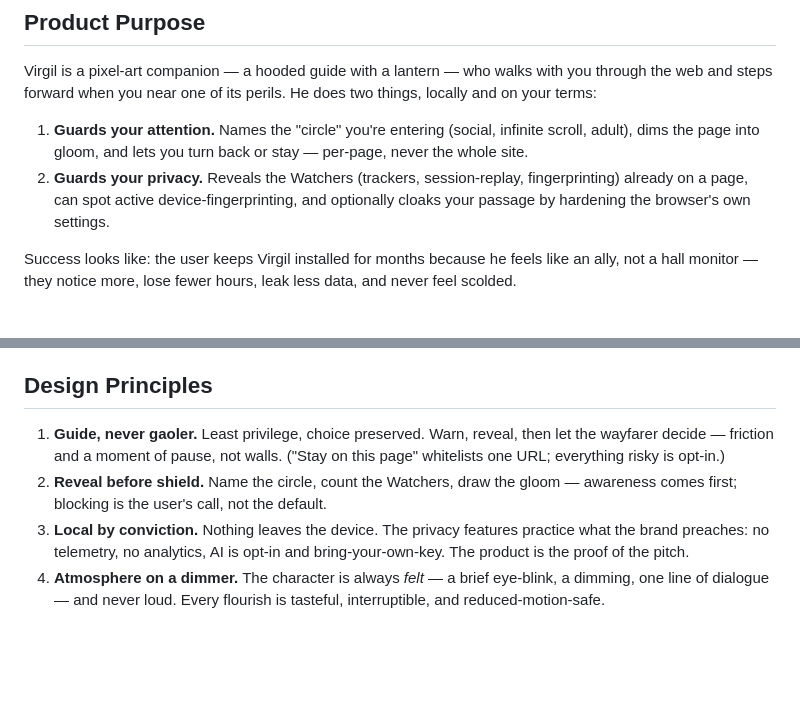
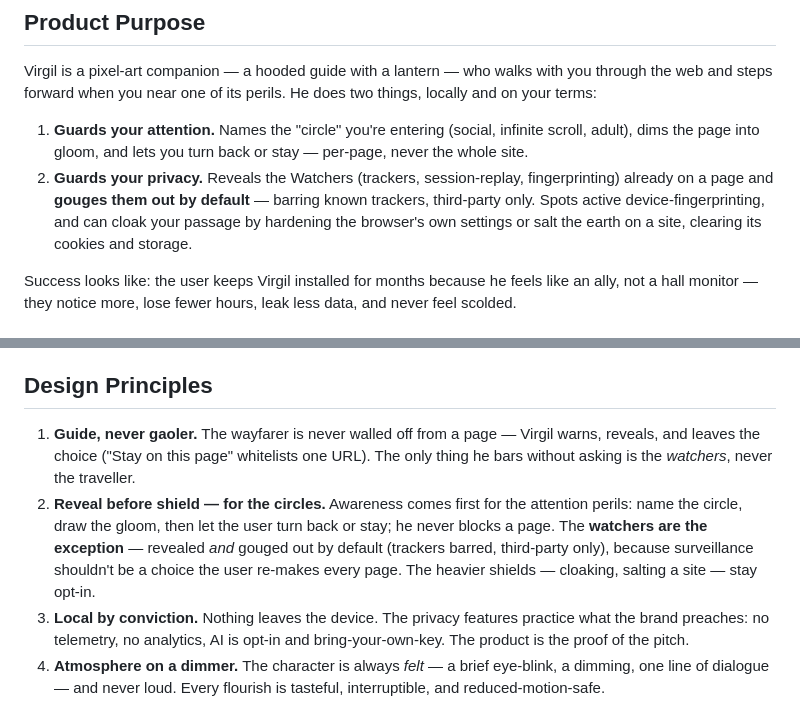
Before and after one commit to AlexCharette/virgil, a Markdown page: PRODUCT.md, 2 parts joined by grey strips. Rendered like a GitHub page; blank space fills up the shorter version.

Commit message:
Refine product principles: watchers gouged out by default
Reconcile the doc with the shipped behaviour. Reveal-before-shield still
governs the attention circles (Virgil warns, never blocks a page), but the
watchers are now the stated exception — revealed and barred by default, since
surveillance shouldn't be a per-page choice. Heavier privacy shields (cloak,
salt-the-earth) remain opt-in. "Guide never gaoler" clarified: he bars the
watchers, never the traveller.

Co-Authored-By: Claude Opus 4.8 (1M context) <noreply@anthropic.com>

```diff
--- a/PRODUCT.md
+++ b/PRODUCT.md
@@ -27,8 +27,10 @@ two things, locally and on your terms:
    infinite scroll, adult), dims the page into gloom, and lets you turn back or
    stay — per-page, never the whole site.
 2. **Guards your privacy.** Reveals the Watchers (trackers, session-replay,
-   fingerprinting) already on a page, can spot active device-fingerprinting, and
-   optionally cloaks your passage by hardening the browser's own settings.
+   fingerprinting) already on a page and **gouges them out by default** — barring
+   known trackers, third-party only. Spots active device-fingerprinting, and can
+   cloak your passage by hardening the browser's own settings or salt the earth
+   on a site, clearing its cookies and storage.
 
 Success looks like: the user keeps Virgil installed for months because he feels
 like an ally, not a hall monitor — they notice more, lose fewer hours, leak less
@@ -64,11 +66,16 @@ Virgil is **none** of these:
 
 ## Design Principles
 
-1. **Guide, never gaoler.** Least privilege, choice preserved. Warn, reveal,
-   then let the wayfarer decide — friction and a moment of pause, not walls.
-   ("Stay on this page" whitelists one URL; everything risky is opt-in.)
-2. **Reveal before shield.** Name the circle, count the Watchers, draw the
-   gloom — awareness comes first; blocking is the user's call, not the default.
+1. **Guide, never gaoler.** The wayfarer is never walled off from a page —
+   Virgil warns, reveals, and leaves the choice ("Stay on this page" whitelists
+   one URL). The only thing he bars without asking is the *watchers*, never the
+   traveller.
+2. **Reveal before shield — for the circles.** Awareness comes first for the
+   attention perils: name the circle, draw the gloom, then let the user turn
+   back or stay; he never blocks a page. The **watchers are the exception** —
+   revealed *and* gouged out by default (trackers barred, third-party only),
+   because surveillance shouldn't be a choice the user re-makes every page. The
+   heavier shields — cloaking, salting a site — stay opt-in.
 3. **Local by conviction.** Nothing leaves the device. The privacy features
    practice what the brand preaches: no telemetry, no analytics, AI is
    opt-in and bring-your-own-key. The product is the proof of the pitch.
```
